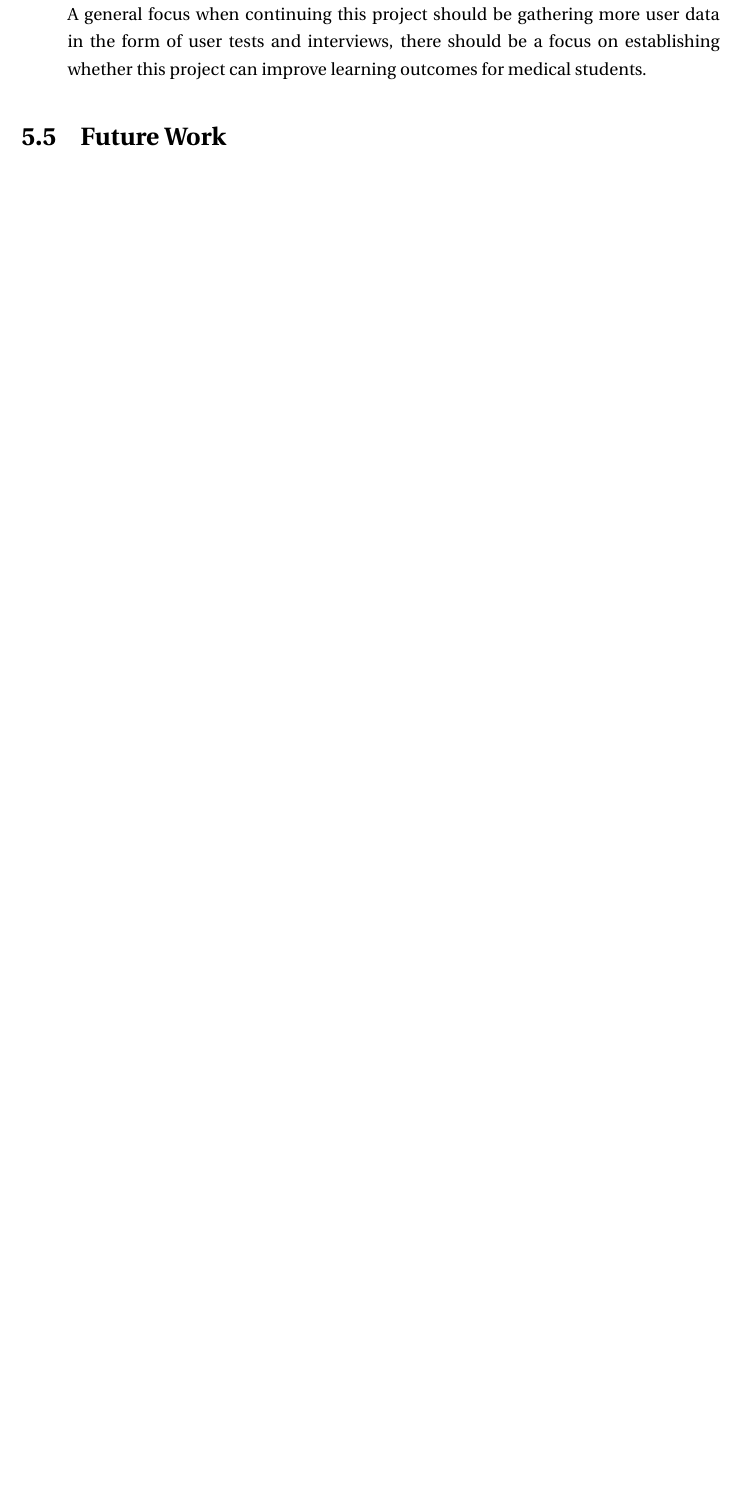
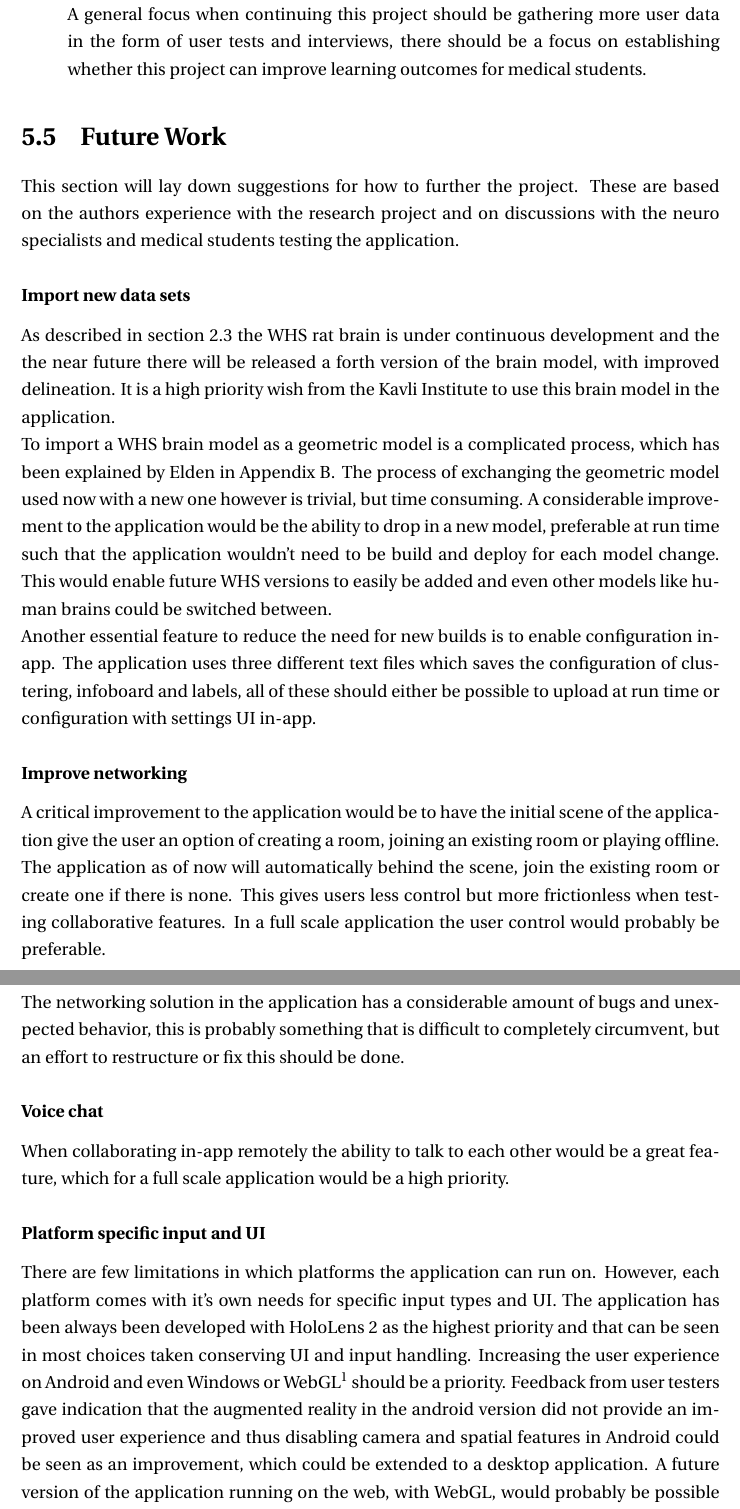
Before and after one commit to ovravna/Master, a LaTeX thesis (thesis/thesis.tex, which reads thesis/chapters/conclusion.tex): part of page 28 of 33 before the commit and two parts of pages 28 and 29 of 34 after it, the two joined at a grey line, cut so that both start at the same text, the shorter picture padded with empty space. Compiled offline with pdfLaTeX; a missing bibliography style is replaced by a similar one.

Commit message:
Add future work

```diff
--- a/thesis/chapters/conclusion.tex
+++ b/thesis/chapters/conclusion.tex
@@ -86,3 +83,36 @@ A general focus when continuing this project should be gathering more user data
 % Photon Voice
 
 % Improve Android app => menus with android UI should be possible
+
+% More microscopicaldata Sub RQ3
+
+% Desktop or WebGL view app
+
+
+This section will lay down suggestions for how to further the project. These are based on the authors experience with the research project and on discussions with the neuro specialists and medical students testing the application.
+
+\subsubsection*{Import new data sets}
+
+As described in \autoref{chap:ratbrain} the WHS rat brain is under continuous development and the the near future there will be released a forth version of the brain model, with improved delineation. It is a high priority wish from the Kavli Institute to use this brain model in the application.
+
+To import a WHS brain model as a geometric model is a complicated process, which has been explained by Elden in \autoref{chap:elden}.
+The process of exchanging the geometric model used now with a new one however is trivial, but time consuming. A considerable improvement to the application would be the ability to drop in a new model, preferable at run time such that the application wouldn't need to be build and deploy for each model change.
+This would enable future WHS versions to easily be added and even other models like human brains could be switched between.
+
+Another essential feature to reduce the need for new builds is to enable configuration in-app. The application uses three different text files which saves the configuration of clustering, infoboard and labels, all of these should either be possible to upload at run time or configuration with settings UI in-app.
+
+\subsubsection*{Improve networking}
+A critical improvement to the application would be to have the initial scene of the application give the user an option of creating a room, joining an existing room or playing offline.
+The application as of now will automatically behind the scene, join the existing room or create one if there is none. This gives users less control but more frictionless when testing collaborative features. In a full scale application the user control would probably be preferable.
+
+The networking solution in the application has a considerable amount of bugs and unexpected behavior, this is probably something that is difficult to completely circumvent, but an effort to restructure or fix this should be done.
+
+%todo Microsoft Mesh?
+
+\subsubsection*{Voice chat}
+
+When collaborating in-app remotely the ability to talk to each other would be a great feature, which for a full scale application would be a high priority.
+
+\subsubsection*{Platform specific input and UI}
+There are few limitations in which platforms the application can run on. However, each platform comes with it's own needs for specific input types and UI. The application has been always been developed with HoloLens 2 as the highest priority and that can be seen in most choices taken conserving UI and input handling. Increasing the user experience on Android and even Windows or WebGL\footnote{The application is buildable for both, but needs input handling to be usable.} should be a priority. Feedback from user testers gave indication that the augmented reality in the android version did not provide an improved user experience and thus disabling camera and spatial features in Android could be seen as an improvement, which could be extended to a desktop application.
+A future version of the application running on the web, with WebGL, would probably be possible and further the goal of accessibility.
```
Also changed, not shown: thesis/chapters/background.tex (+2 -2 lines), thesis/chapters/conclusion.tex (5 more changed lines).
